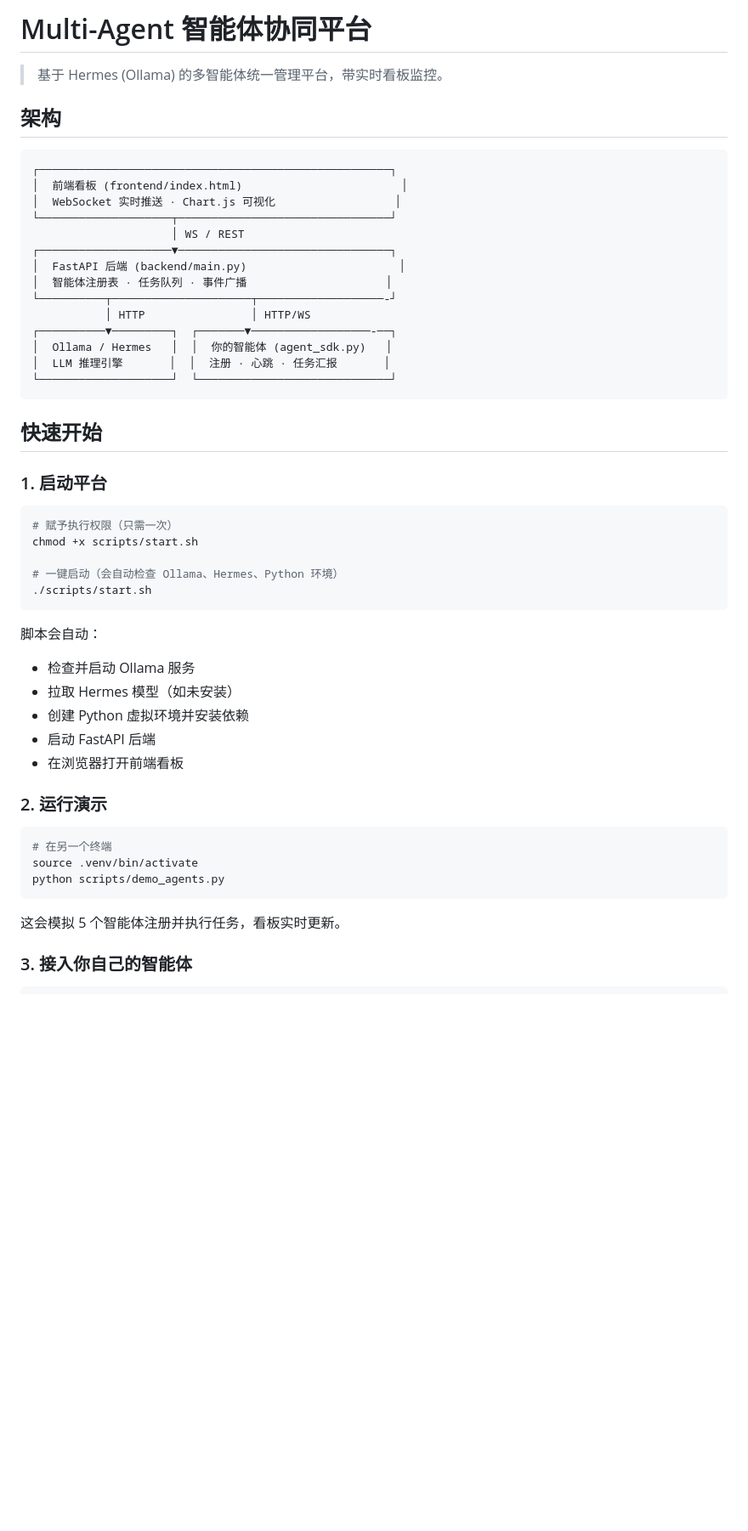
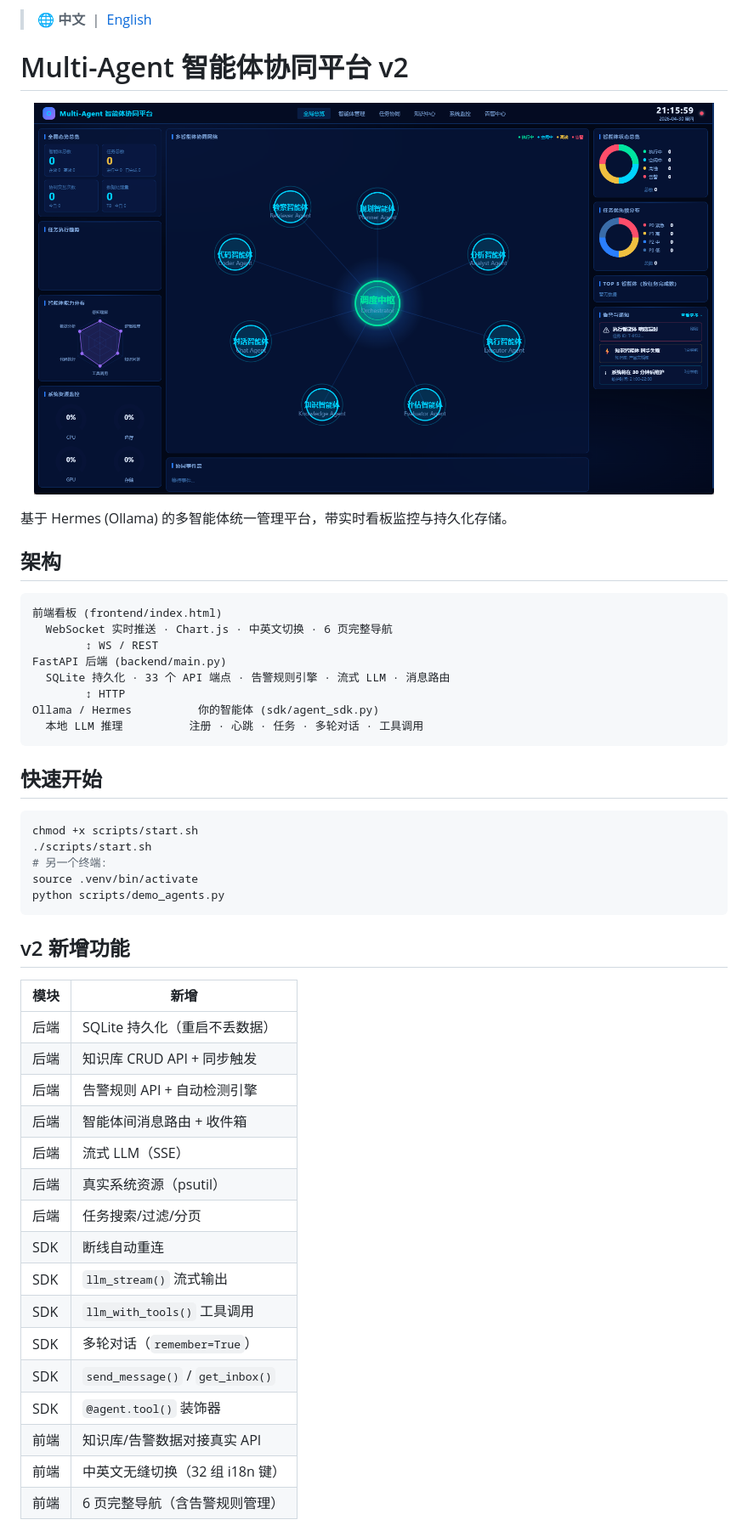
Before and after one commit to Bettermelsm/SGA_Multi-Agent, a Markdown page: README.md, the part around one of its changes. Shown at 85% size. Rendered like a GitHub page; pictures changed too: SGAMultiagnetV1.png (added); blank space fills up the shorter version.

````diff
--- a/README.md
+++ b/README.md
@@ -1,53 +1,54 @@
-# Multi-Agent 智能体协同平台
+> 🌐 **中文** &nbsp;|&nbsp; [English](./README_EN.md)
 
-> 基于 Hermes (Ollama) 的多智能体统一管理平台，带实时看板监控。
+# Multi-Agent 智能体协同平台 v2
+
+<p align="center">
+  <img src="./SGAMultiagnetV1.png" alt="Platform Dashboard" width="800">
+</p>
+
+基于 Hermes (Ollama) 的多智能体统一管理平台，带实时看板监控与持久化存储。
 
 ## 架构
 
 ```
-┌─────────────────────────────────────────────────────┐
-│  前端看板 (frontend/index.html)                        │
-│  WebSocket 实时推送 · Chart.js 可视化                  │
-└────────────────────┬────────────────────────────────┘
-                     │ WS / REST
-┌────────────────────▼────────────────────────────────┐
-│  FastAPI 后端 (backend/main.py)                       │
-│  智能体注册表 · 任务队列 · 事件广播                     │
-└──────────┬─────────────────────┬───────────────────-┘
-           │ HTTP                │ HTTP/WS
-┌──────────▼─────────┐  ┌───────▼──────────────────-──┐
-│  Ollama / Hermes   │  │  你的智能体 (agent_sdk.py)   │
-│  LLM 推理引擎       │  │  注册 · 心跳 · 任务汇报       │
-└────────────────────┘  └─────────────────────────────┘
+前端看板 (frontend/index.html)
+  WebSocket 实时推送 · Chart.js · 中英文切换 · 6 页完整导航
+        ↕ WS / REST
+FastAPI 后端 (backend/main.py)
+  SQLite 持久化 · 33 个 API 端点 · 告警规则引擎 · 流式 LLM · 消息路由
+        ↕ HTTP
+Ollama / Hermes          你的智能体 (sdk/agent_sdk.py)
+  本地 LLM 推理          注册 · 心跳 · 任务 · 多轮对话 · 工具调用
 ```
 
 ## 快速开始
 
-### 1. 启动平台
-
 ```bash
-# 赋予执行权限（只需一次）
 chmod +x scripts/start.sh
-
-# 一键启动（会自动检查 Ollama、Hermes、Python 环境）
 ./scripts/start.sh
-```
-
-脚本会自动：
-- 检查并启动 Ollama 服务
-- 拉取 Hermes 模型（如未安装）
-- 创建 Python 虚拟环境并安装依赖
-- 启动 FastAPI 后端
-- 在浏览器打开前端看板
-
-### 2. 运行演示
-
-```bash
-# 在另一个终端
+# 另一个终端:
 source .venv/bin/activate
 python scripts/demo_agents.py
 ```
 
-这会模拟 5 个智能体注册并执行任务，看板实时更新。
+## v2 新增功能
 
-### 3. 接入你自己的智能体
+| 模块 | 新增 |
+|------|------|
+| 后端 | SQLite 持久化（重启不丢数据）|
+| 后端 | 知识库 CRUD API + 同步触发 |
+| 后端 | 告警规则 API + 自动检测引擎 |
+| 后端 | 智能体间消息路由 + 收件箱 |
+| 后端 | 流式 LLM（SSE）|
+| 后端 | 真实系统资源（psutil）|
+| 后端 | 任务搜索/过滤/分页 |
+| SDK | 断线自动重连 |
+| SDK | `llm_stream()` 流式输出 |
+| SDK | `llm_with_tools()` 工具调用 |
+| SDK | 多轮对话（`remember=True`）|
+| SDK | `send_message()` / `get_inbox()` |
+| SDK | `@agent.tool()` 装饰器 |
+| 前端 | 知识库/告警数据对接真实 API |
+| 前端 | 中英文无缝切换（32 组 i18n 键）|
+| 前端 | 6 页完整导航（含告警规则管理）|
+
````
Also changed, not shown: other parts of README.md (+41 -70 lines), 5 other files.
